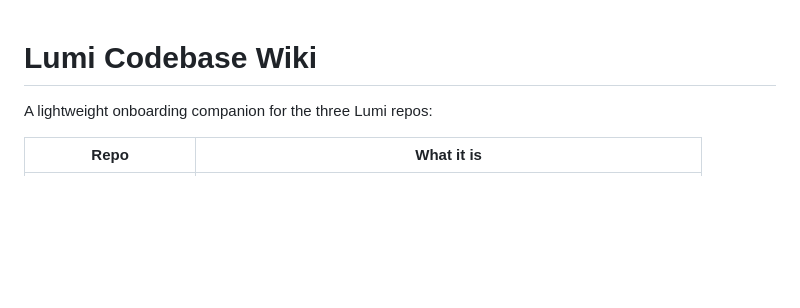
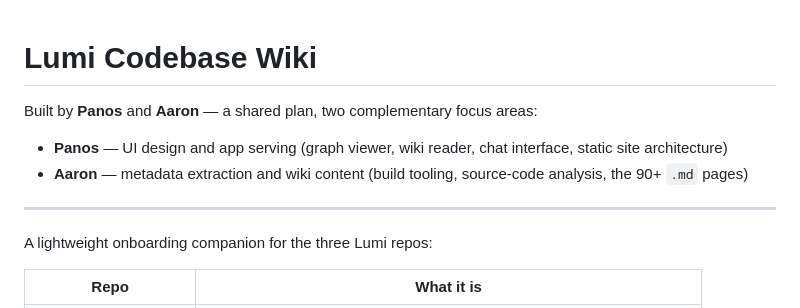
Before and after one commit to Panos-ReachIndustries/lumi-codebase-wiki, a Markdown page: README.md, the part around the change. Drawn GitHub-style; blank space fills up the shorter version.

Commit message:
README: add authorship note — Panos (UI/serving) + Aaron (metadata/wiki)

```diff
--- a/README.md
+++ b/README.md
@@ -1,4 +1,10 @@
 # Lumi Codebase Wiki
+
+Built by **Panos** and **Aaron** — a shared plan, two complementary focus areas:
+- **Panos** — UI design and app serving (graph viewer, wiki reader, chat interface, static site architecture)
+- **Aaron** — metadata extraction and wiki content (build tooling, source-code analysis, the 90+ `.md` pages)
+
+---
 
 A lightweight onboarding companion for the three Lumi repos:
 
```
